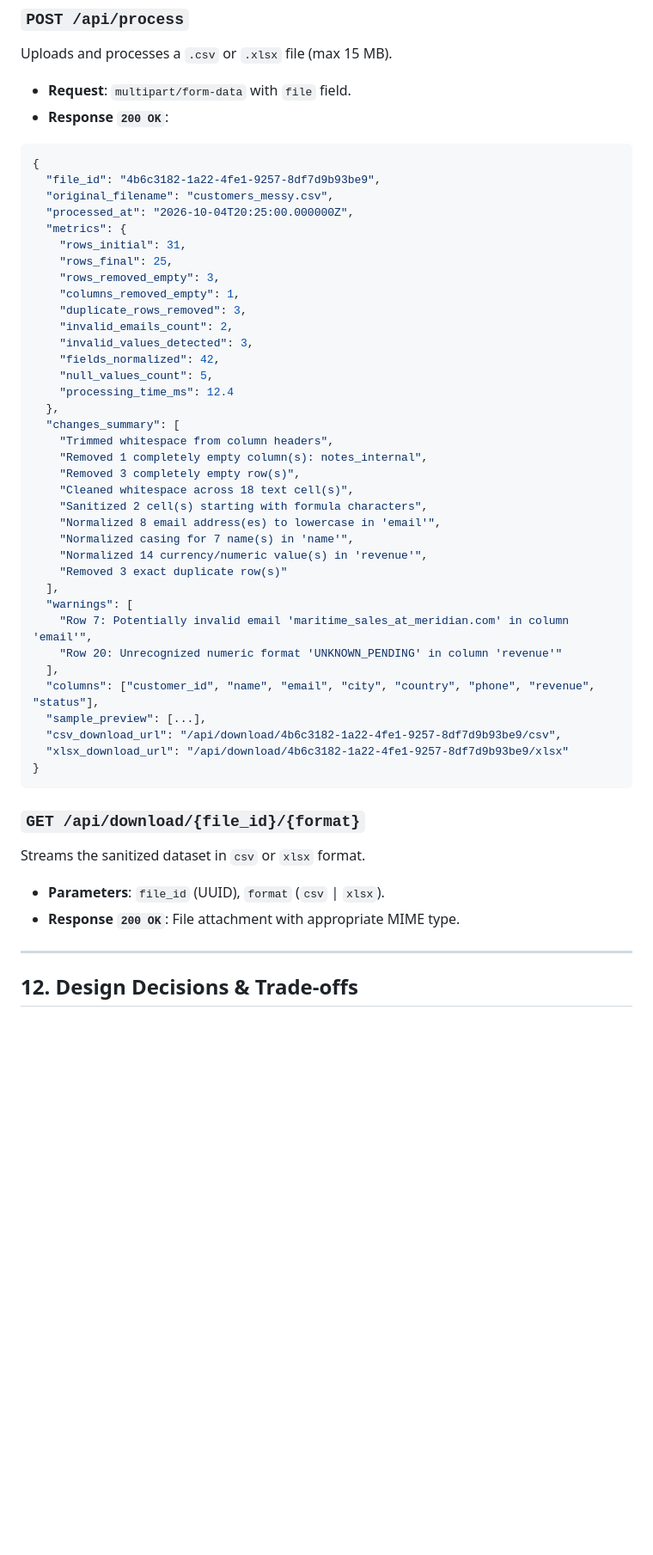
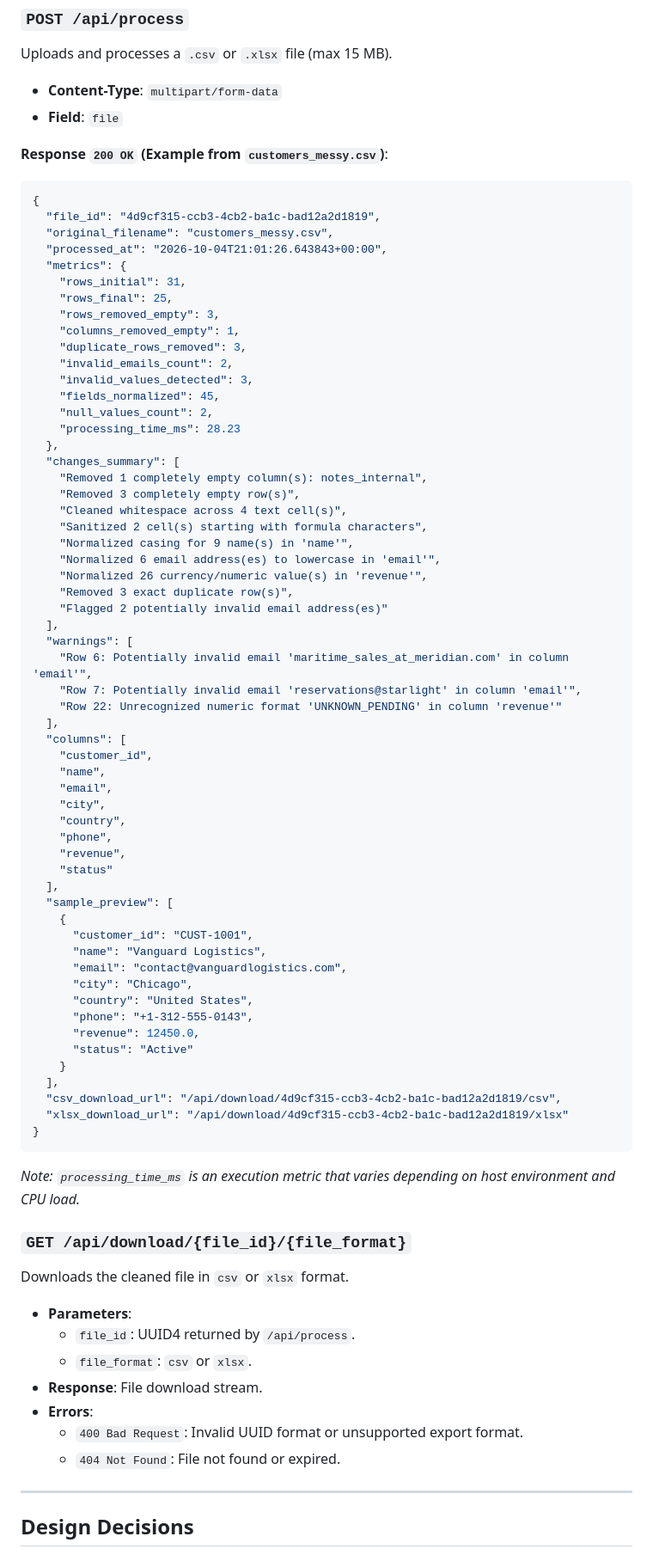
Before and after one commit to sergiochillon/data-automation-demo, a Markdown page: README.md, the part around one of its changes. Shown at 86% size. Drawn GitHub-style; blank space fills up the shorter version.

````diff
--- a/README.md
+++ b/README.md
@@ -304,13 +301,16 @@ Checks service health and availability.
 
 ### `POST /api/process`
 Uploads and processes a `.csv` or `.xlsx` file (max 15 MB).
-- **Request**: `multipart/form-data` with `file` field.
-- **Response `200 OK`**:
+
+- **Content-Type**: `multipart/form-data`
+- **Field**: `file`
+
+**Response `200 OK` (Example from `customers_messy.csv`)**:
 ```json
 {
-  "file_id": "4b6c3182-1a22-4fe1-9257-8df7d9b93be9",
+  "file_id": "4d9cf315-ccb3-4cb2-ba1c-bad12a2d1819",
   "original_filename": "customers_messy.csv",
-  "processed_at": "2026-10-04T20:25:00.000000Z",
+  "processed_at": "2026-10-04T21:01:26.643843+00:00",
   "metrics": {
     "rows_initial": 31,
     "rows_final": 25,
@@ -319,38 +319,66 @@ Uploads and processes a `.csv` or `.xlsx` file (max 15 MB).
     "duplicate_rows_removed": 3,
     "invalid_emails_count": 2,
     "invalid_values_detected": 3,
-    "fields_normalized": 42,
-    "null_values_count": 5,
-    "processing_time_ms": 12.4
+    "fields_normalized": 45,
+    "null_values_count": 2,
+    "processing_time_ms": 28.23
   },
   "changes_summary": [
-    "Trimmed whitespace from column headers",
     "Removed 1 completely empty column(s): notes_internal",
     "Removed 3 completely empty row(s)",
-    "Cleaned whitespace across 18 text cell(s)",
+    "Cleaned whitespace across 4 text cell(s)",
     "Sanitized 2 cell(s) starting with formula characters",
-    "Normalized 8 email address(es) to lowercase in 'email'",
-    "Normalized casing for 7 name(s) in 'name'",
-    "Normalized 14 currency/numeric value(s) in 'revenue'",
-    "Removed 3 exact duplicate row(s)"
+    "Normalized casing for 9 name(s) in 'name'",
+    "Normalized 6 email address(es) to lowercase in 'email'",
+    "Normalized 26 currency/numeric value(s) in 'revenue'",
+    "Removed 3 exact duplicate row(s)",
+    "Flagged 2 potentially invalid email address(es)"
   ],
   "warnings": [
-    "Row 7: Potentially invalid email 'maritime_sales_at_meridian.com' in column 'email'",
-    "Row 20: Unrecognized numeric format 'UNKNOWN_PENDING' in column 'revenue'"
+    "Row 6: Potentially invalid email 'maritime_sales_at_meridian.com' in column 'email'",
+    "Row 7: Potentially invalid email 'reservations@starlight' in column 'email'",
+    "Row 22: Unrecognized numeric format 'UNKNOWN_PENDING' in column 'revenue'"
   ],
-  "columns": ["customer_id", "name", "email", "city", "country", "phone", "revenue", "status"],
-  "sample_preview": [...],
-  "csv_download_url": "/api/download/4b6c3182-1a22-4fe1-9257-8df7d9b93be9/csv",
-  "xlsx_download_url": "/api/download/4b6c3182-1a22-4fe1-9257-8df7d9b93be9/xlsx"
+  "columns": [
+    "customer_id",
+    "name",
+    "email",
+    "city",
+    "country",
+    "phone",
+    "revenue",
+    "status"
+  ],
+  "sample_preview": [
+    {
+      "customer_id": "CUST-1001",
+      "name": "Vanguard Logistics",
+      "email": "contact@vanguardlogistics.com",
+      "city": "Chicago",
+      "country": "United States",
+      "phone": "+1-312-555-0143",
+      "revenue": 12450.0,
+      "status": "Active"
+    }
+  ],
+  "csv_download_url": "/api/download/4d9cf315-ccb3-4cb2-ba1c-bad12a2d1819/csv",
+  "xlsx_download_url": "/api/download/4d9cf315-ccb3-4cb2-ba1c-bad12a2d1819/xlsx"
 }
 ```
+*Note: `processing_time_ms` is an execution metric that varies depending on host environment and CPU load.*
 
-### `GET /api/download/{file_id}/{format}`
-Streams the sanitized dataset in `csv` or `xlsx` format.
-- **Parameters**: `file_id` (UUID), `format` (`csv` | `xlsx`).
-- **Response `200 OK`**: File attachment with appropriate MIME type.
+### `GET /api/download/{file_id}/{file_format}`
+Downloads the cleaned file in `csv` or `xlsx` format.
+
+- **Parameters**:
+  - `file_id`: UUID4 returned by `/api/process`.
+  - `file_format`: `csv` or `xlsx`.
+- **Response**: File download stream.
+- **Errors**:
+  - `400 Bad Request`: Invalid UUID format or unsupported export format.
+  - `404 Not Found`: File not found or expired.
 
 ---
 
-## 12. Design Decisions & Trade-offs
+## Design Decisions
 
````
Also changed, not shown: other parts of README.md (+151 -157 lines).
